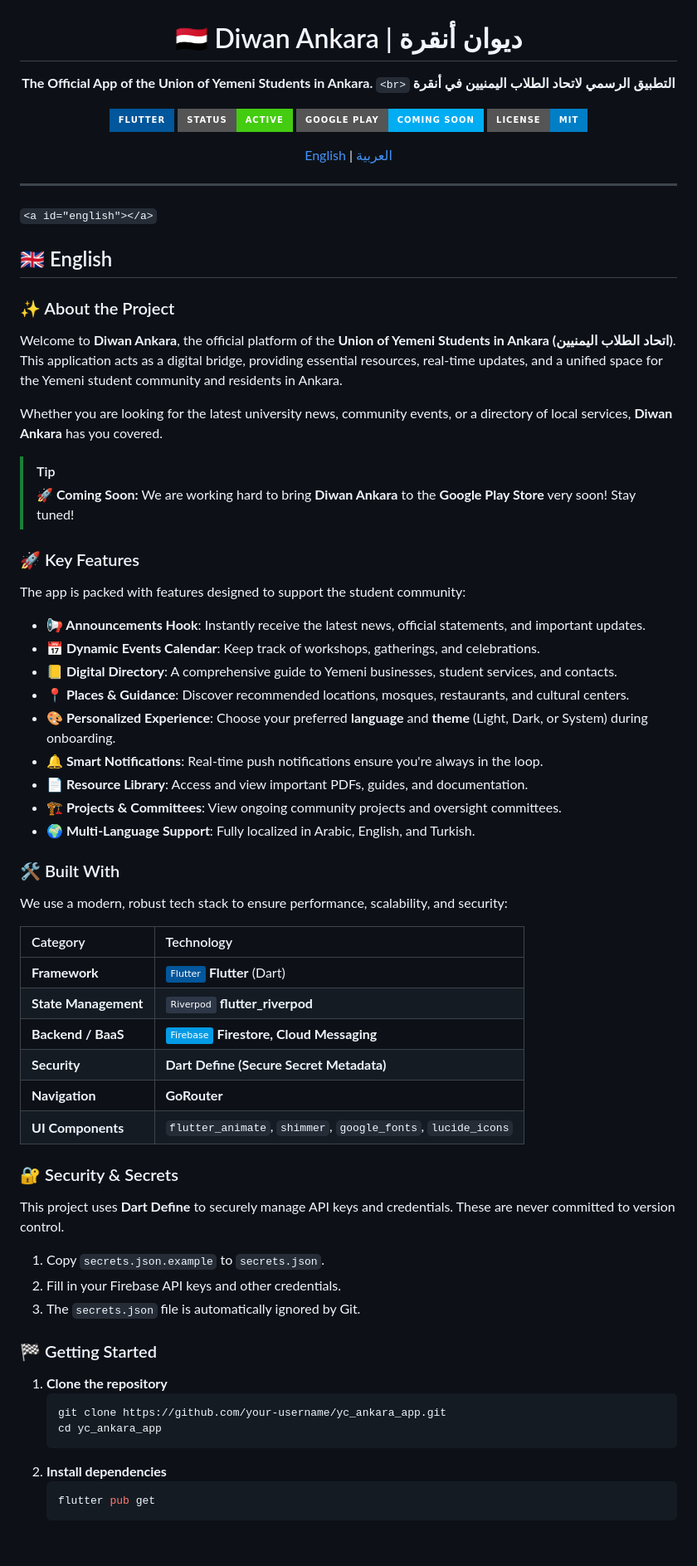
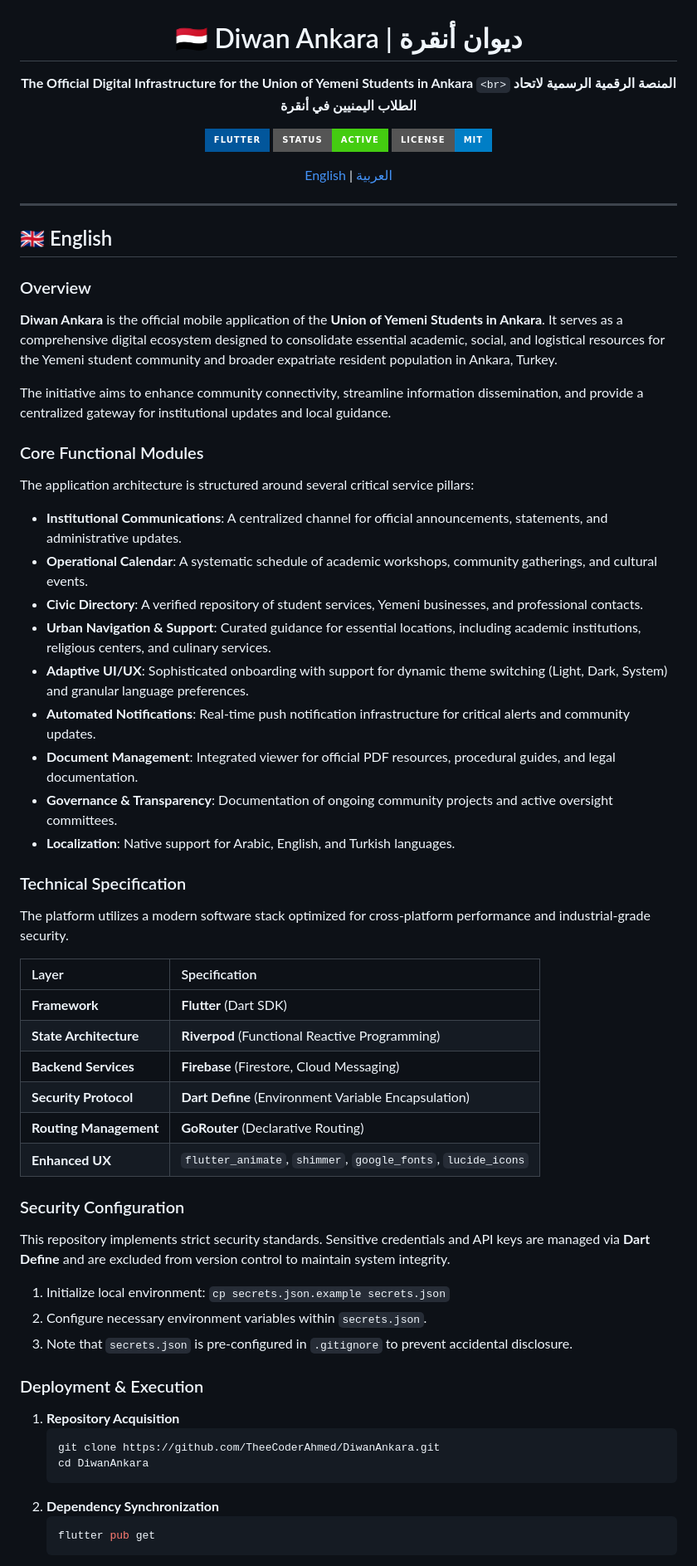
Before and after one commit to TheeCoderAhmed/DiwanAnkara, a Markdown page: README.md, the part around one of its changes. Shown at 83% size. Drawn GitHub-style; badges without logos; blank space fills up the shorter version.

Commit message:
docs: Update README.md with formal language and professional project overview.

````diff
--- a/README.md
+++ b/README.md
@@ -2,13 +2,12 @@
 
 # 🇾🇪 Diwan Ankara | ديوان أنقرة
 
-**The Official App of the Union of Yemeni Students in Ankara.**
+**The Official Digital Infrastructure for the Union of Yemeni Students in Ankara**
 `<br>`
-**التطبيق الرسمي لاتحاد الطلاب اليمنيين في أنقرة**
+**المنصة الرقمية الرسمية لاتحاد الطلاب اليمنيين في أنقرة**
 
 [![Flutter](https://img.shields.io/badge/Flutter-02569B?style=for-the-badge&logo=flutter&logoColor=white)](https://flutter.dev/)
 [![Status](https://img.shields.io/badge/Status-Active-success?style=for-the-badge)]()
-[![Google Play](https://img.shields.io/badge/Google%20Play-Coming%20Soon-00ADF2?style=for-the-badge&logo=google-play&logoColor=white)]()
 [![License](https://img.shields.io/badge/license-MIT-blue.svg?style=for-the-badge)](LICENSE)
 
 [English](#-english) | [العربية](#-arabic)
@@ -17,62 +16,55 @@
 
 ---
 
-`<a id="english"></a>`
+<a id="english"></a>
 
 ## 🇬🇧 English
 
-### ✨ About the Project
+### Overview
+**Diwan Ankara** is the official mobile application of the **Union of Yemeni Students in Ankara**. It serves as a comprehensive digital ecosystem designed to consolidate essential academic, social, and logistical resources for the Yemeni student community and broader expatriate resident population in Ankara, Turkey.
 
-Welcome to **Diwan Ankara**, the official platform of the **Union of Yemeni Students in Ankara (اتحاد الطلاب اليمنيين)**. This application acts as a digital bridge, providing essential resources, real-time updates, and a unified space for the Yemeni student community and residents in Ankara.
+The initiative aims to enhance community connectivity, streamline information dissemination, and provide a centralized gateway for institutional updates and local guidance.
 
-Whether you are looking for the latest university news, community events, or a directory of local services, **Diwan Ankara** has you covered.
+### Core Functional Modules
+The application architecture is structured around several critical service pillars:
 
-> [!TIP]
-> **🚀 Coming Soon:** We are working hard to bring **Diwan Ankara** to the **Google Play Store** very soon! Stay tuned!
+*   **Institutional Communications**: A centralized channel for official announcements, statements, and administrative updates.
+*   **Operational Calendar**: A systematic schedule of academic workshops, community gatherings, and cultural events.
+*   **Civic Directory**: A verified repository of student services, Yemeni businesses, and professional contacts.
+*   **Urban Navigation & Support**: Curated guidance for essential locations, including academic institutions, religious centers, and culinary services.
+*   **Adaptive UI/UX**: Sophisticated onboarding with support for dynamic theme switching (Light, Dark, System) and granular language preferences.
+*   **Automated Notifications**: Real-time push notification infrastructure for critical alerts and community updates.
+*   **Document Management**: Integrated viewer for official PDF resources, procedural guides, and legal documentation.
+*   **Governance & Transparency**: Documentation of ongoing community projects and active oversight committees.
+*   **Localization**: Native support for Arabic, English, and Turkish languages.
 
-### 🚀 Key Features
+### Technical Specification
+The platform utilizes a modern software stack optimized for cross-platform performance and industrial-grade security.
 
-The app is packed with features designed to support the student community:
+| Layer | Specification |
+| :--- | :--- |
+| **Framework** | **Flutter** (Dart SDK) |
+| **State Architecture** | **Riverpod** (Functional Reactive Programming) |
+| **Backend Services** | **Firebase** (Firestore, Cloud Messaging) |
+| **Security Protocol** | **Dart Define** (Environment Variable Encapsulation) |
+| **Routing Management** | **GoRouter** (Declarative Routing) |
+| **Enhanced UX** | `flutter_animate`, `shimmer`, `google_fonts`, `lucide_icons` |
 
-*   **📢 Announcements Hook**: Instantly receive the latest news, official statements, and important updates.
-*   **📅 Dynamic Events Calendar**: Keep track of workshops, gatherings, and celebrations.
-*   **📒 Digital Directory**: A comprehensive guide to Yemeni businesses, student services, and contacts.
-*   **📍 Places & Guidance**: Discover recommended locations, mosques, restaurants, and cultural centers.
-*   **🎨 Personalized Experience**: Choose your preferred **language** and **theme** (Light, Dark, or System) during onboarding.
-*   **🔔 Smart Notifications**: Real-time push notifications ensure you're always in the loop.
-*   **📄 Resource Library**: Access and view important PDFs, guides, and documentation.
-*   **🏗️ Projects & Committees**: View ongoing community projects and oversight committees.
-*   **🌍 Multi-Language Support**: Fully localized in Arabic, English, and Turkish.
+### Security Configuration
+This repository implements strict security standards. Sensitive credentials and API keys are managed via **Dart Define** and are excluded from version control to maintain system integrity.
 
-### 🛠️ Built With
+1.  Initialize local environment: `cp secrets.json.example secrets.json`
+2.  Configure necessary environment variables within `secrets.json`.
+3.  Note that `secrets.json` is pre-configured in `.gitignore` to prevent accidental disclosure.
 
-We use a modern, robust tech stack to ensure performance, scalability, and security:
+### Deployment & Execution
 
-| Category                   | Technology                                                                                                                         |
-| :------------------------- | :--------------------------------------------------------------------------------------------------------------------------------- |
-| **Framework**        | ![Flutter](https://img.shields.io/badge/Flutter-%2302569B.svg?style=flat&logo=Flutter&logoColor=white) **Flutter** (Dart)      |
-| **State Management** | ![Riverpod](https://img.shields.io/badge/Riverpod-%232D3748.svg?style=flat&logo=riverpod&logoColor=white) **flutter_riverpod** |
-| **Backend / BaaS**   | ![Firebase](https://img.shields.io/badge/Firebase-%23039BE5.svg?style=flat&logo=firebase) **Firestore, Cloud Messaging**       |
-| **Security**         | **Dart Define (Secure Secret Metadata)**                                                                                      |
-| **Navigation**       | **GoRouter**                                                                                                                 |
-| **UI Components**    | `flutter_animate`, `shimmer`, `google_fonts`, `lucide_icons`                                                               |
-
-### 🔐 Security & Secrets
-
-This project uses **Dart Define** to securely manage API keys and credentials. These are never committed to version control.
-
-1.  Copy `secrets.json.example` to `secrets.json`.
-2.  Fill in your Firebase API keys and other credentials.
-3.  The `secrets.json` file is automatically ignored by Git.
-
-### 🏁 Getting Started
-
-1.  **Clone the repository**
+1.  **Repository Acquisition**
     ```bash
-    git clone https://github.com/your-username/yc_ankara_app.git
-    cd yc_ankara_app
+    git clone https://github.com/TheeCoderAhmed/DiwanAnkara.git
+    cd DiwanAnkara
     ```
-2.  **Install dependencies**
+2.  **Dependency Synchronization**
     ```bash
     flutter pub get
     ```
````
Also changed, not shown: other parts of README.md (+26 -42 lines).
